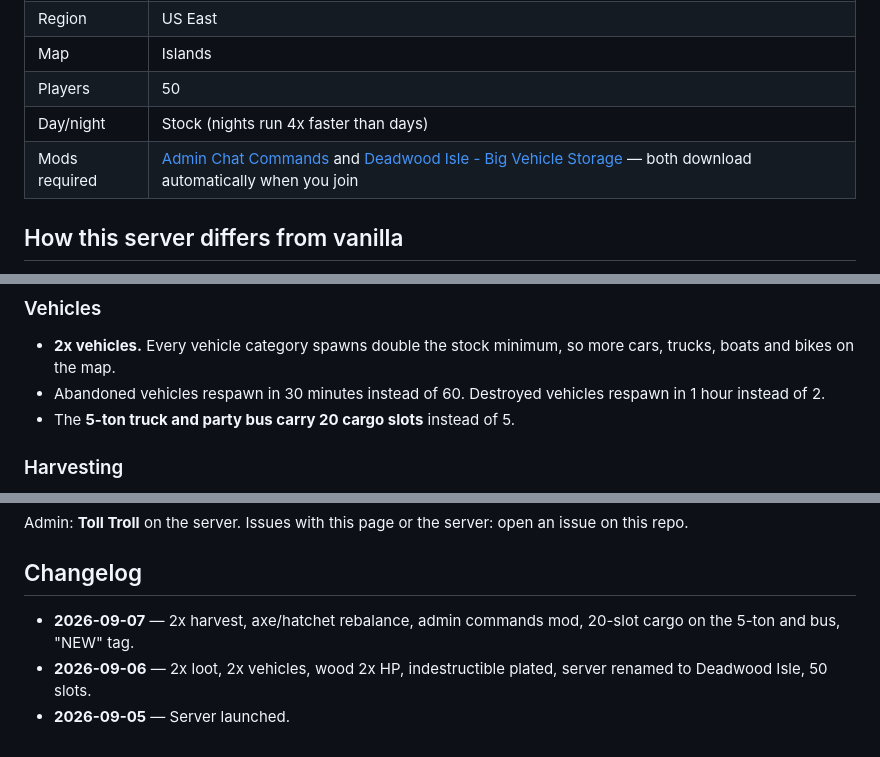
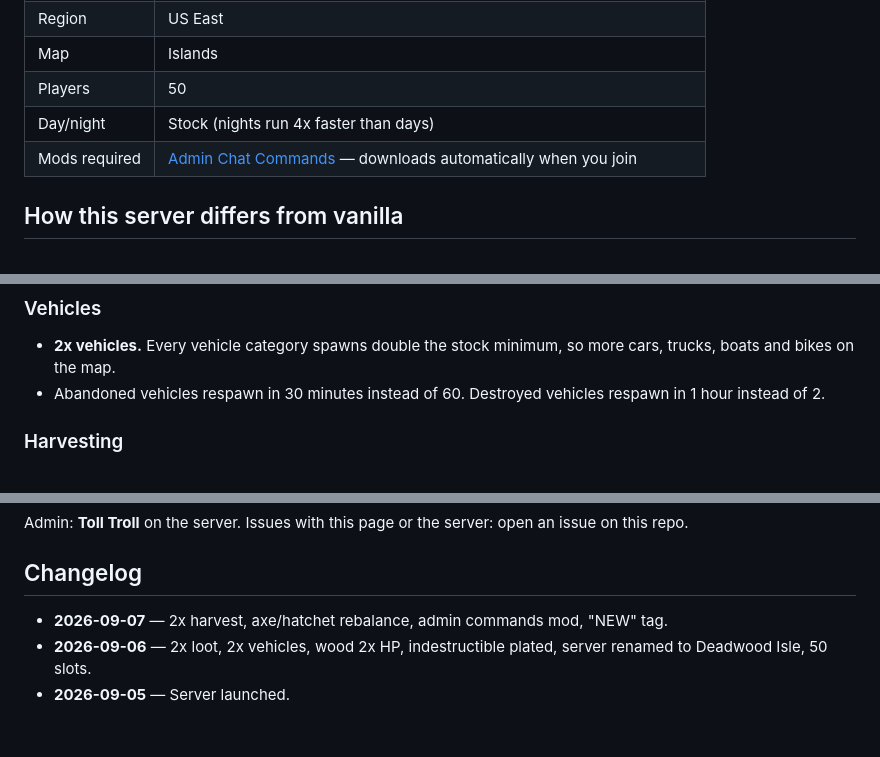
Before and after one commit to rudeboi1992/deadwood-isle, a Markdown page: README.md, 3 parts joined by grey strips. Drawn GitHub-style.

Commit message:
Remove vehicle storage mod (not moddable in current build)
Co-Authored-By: Claude Fable 5.1 <noreply@anthropic.com>
Claude-Session: https://claude.ai/code/session_01BA3ovr1RGUfVsbxeD3VMRz

```diff
--- a/README.md
+++ b/README.md
@@ -9,7 +9,7 @@
 | Map | Islands |
 | Players | 50 |
 | Day/night | Stock (nights run 4x faster than days) |
-| Mods required | [Admin Chat Commands](https://steamcommunity.com/sharedfiles/filedetails/?id=2217434939) and [Deadwood Isle - Big Vehicle Storage](https://steamcommunity.com/sharedfiles/filedetails/?id=3797351201) — both download automatically when you join |
+| Mods required | [Admin Chat Commands](https://steamcommunity.com/sharedfiles/filedetails/?id=2217434939) — downloads automatically when you join |
 
 ## How this server differs from vanilla
 
@@ -21,7 +21,6 @@ Everything below is server-side. You don't need to install anything except the o
 ### Vehicles
 - **2x vehicles.** Every vehicle category spawns double the stock minimum, so more cars, trucks, boats and bikes on the map.
 - Abandoned vehicles respawn in 30 minutes instead of 60. Destroyed vehicles respawn in 1 hour instead of 2.
-- The **5-ton truck and party bus carry 20 cargo slots** instead of 5.
 
 ### Harvesting
 - **2x resources from trees, rocks and iron nodes.** Each node gives twice as many hits before it's depleted. Regeneration timers are stock.
@@ -53,6 +52,6 @@ No schedule. The world wipes only when base clutter hurts performance or new pla
 Admin: **Toll Troll** on the server. Issues with this page or the server: open an issue on this repo.
 
 ## Changelog
-- **2026-09-07** — 2x harvest, axe/hatchet rebalance, admin commands mod, 20-slot cargo on the 5-ton and bus, "NEW" tag.
+- **2026-09-07** — 2x harvest, axe/hatchet rebalance, admin commands mod, "NEW" tag.
 - **2026-09-06** — 2x loot, 2x vehicles, wood 2x HP, indestructible plated, server renamed to Deadwood Isle, 50 slots.
 - **2026-09-05** — Server launched.
```
